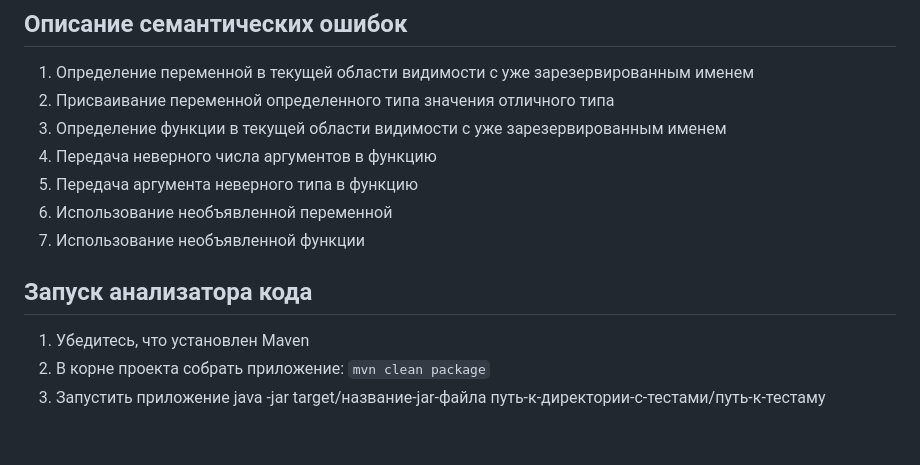
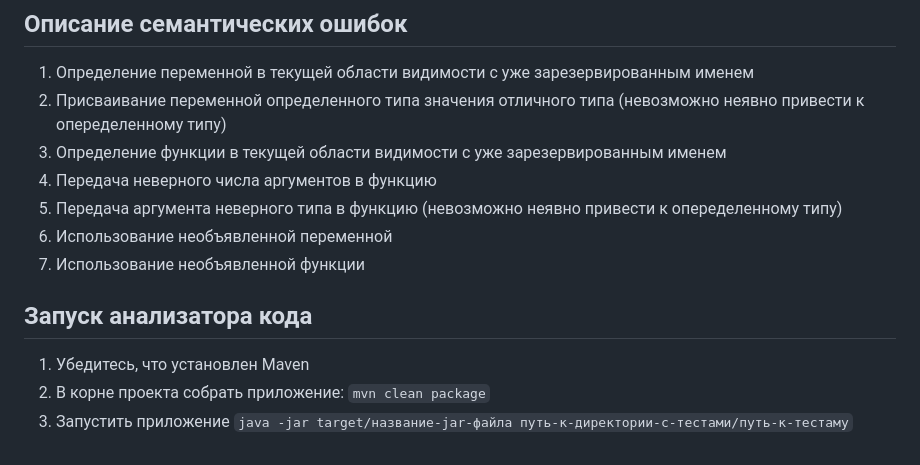
Before and after one commit to rserdyukov/yapis-2025, a Markdown page: oskirko/README.md, the part around the change. Drawn GitHub-style.

Commit message:
fix: fix README.md

````diff
--- a/oskirko/README.md
+++ b/oskirko/README.md
@@ -36,14 +36,14 @@
 
 ## Описание семантических ошибок
 1. Определение переменной в текущей области видимости с уже зарезервированным именем
-2. Присваивание переменной определенного типа значения отличного типа
+2. Присваивание переменной определенного типа значения отличного типа (невозможно неявно привести к опеределенному типу)
 3. Определение функции в текущей области видимости с уже зарезервированным именем
 4. Передача неверного числа аргументов в функцию
-5. Передача аргумента неверного типа в функцию
+5. Передача аргумента неверного типа в функцию (невозможно неявно привести к опеределенному типу)
 6. Использование необъявленной переменной
 7. Использование необъявленной функции
 
 ## Запуск анализатора кода
 1. Убедитесь, что установлен Maven
 2. В корне проекта собрать приложение: ```mvn clean package```
-3. Запустить приложение java -jar target/название-jar-файла путь-к-директории-с-тестами/путь-к-тестаму
+3. Запустить приложение ```java -jar target/название-jar-файла путь-к-директории-с-тестами/путь-к-тестаму```
````
